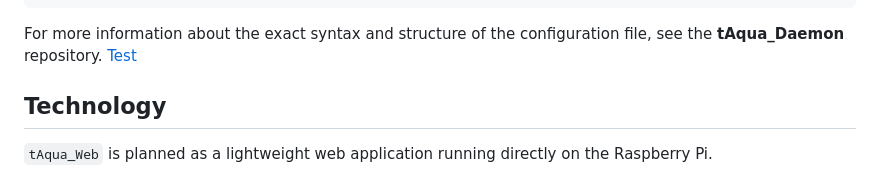
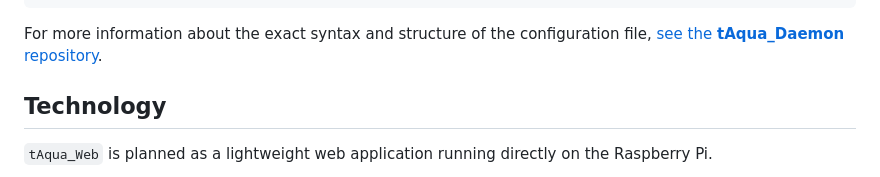
Before and after one commit to timjockers/tAqua_Web, a Markdown page: README.md, the part around the change. Drawn GitHub-style.

Commit message:
Added link to sentence

````diff
--- a/README.md
+++ b/README.md
@@ -195,8 +195,7 @@ Die Konfigurationsdatei liegt im `tAqua_Daemon` Verzeichnis. Damit `tAqua_Web` a
     └── _web
 ```
 
-For more information about the exact syntax and structure of the configuration file, see the **tAqua_Daemon** repository.
-[Test](https://github.com/timjockers/tAqua_Daemon)
+For more information about the exact syntax and structure of the configuration file, [see the **tAqua_Daemon** repository](https://github.com/timjockers/tAqua_Daemon).
 ## Technology
 
 `tAqua_Web` is planned as a lightweight web application running directly on the Raspberry Pi.
````
